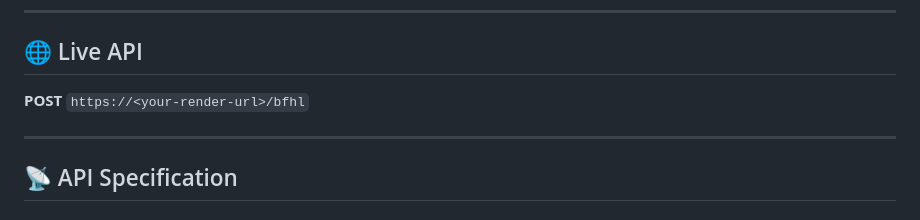
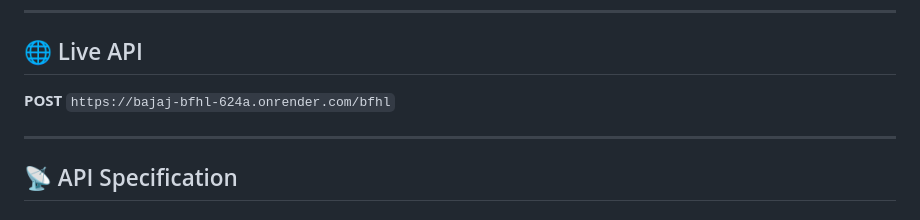
Before and after one commit to sanskarOH/bajaj-bfhl, a Markdown page: README.md, the part around the change. Rendered like a GitHub page.

```diff
--- a/README.md
+++ b/README.md
@@ -62,7 +62,7 @@ server/
 ---
 
 ## 🌐 Live API
-**POST** `https://<your-render-url>/bfhl`
+**POST** `https://bajaj-bfhl-624a.onrender.com/bfhl`
 
 ---
 
```
